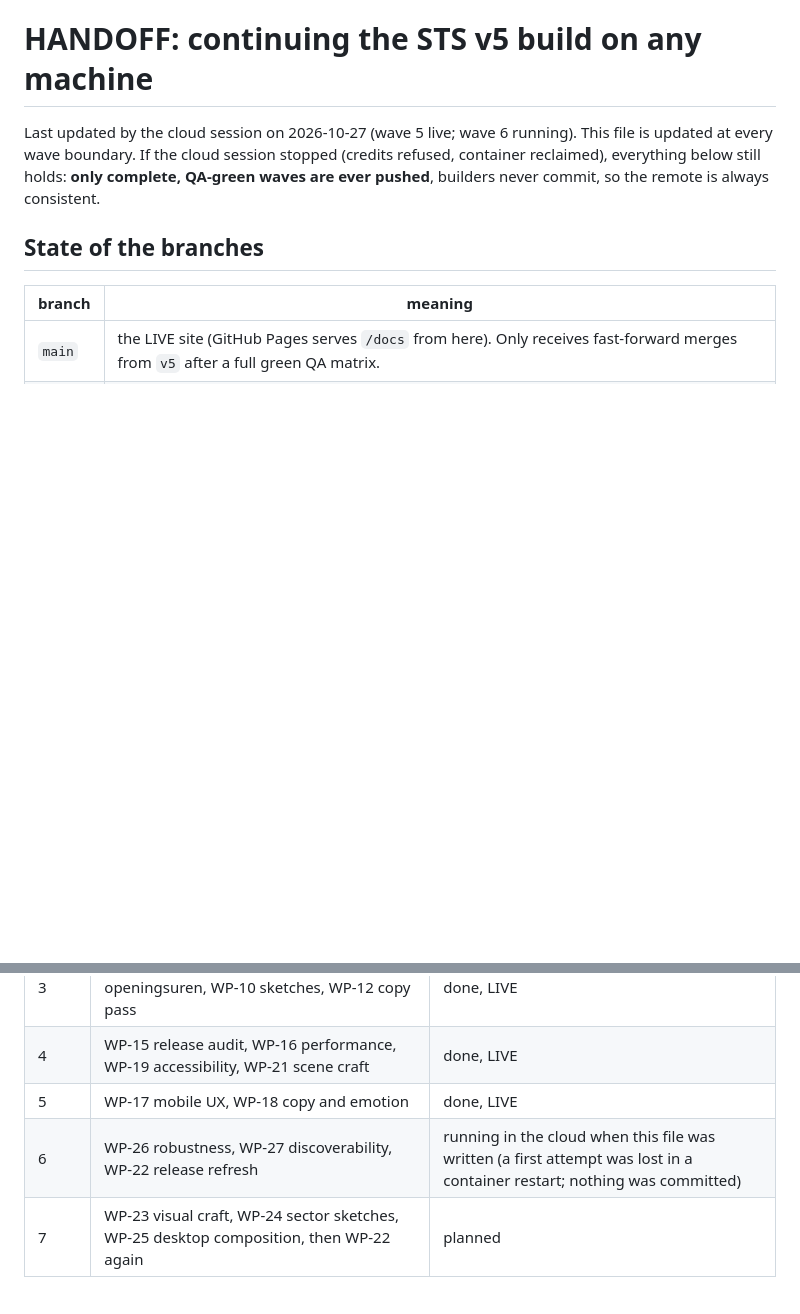
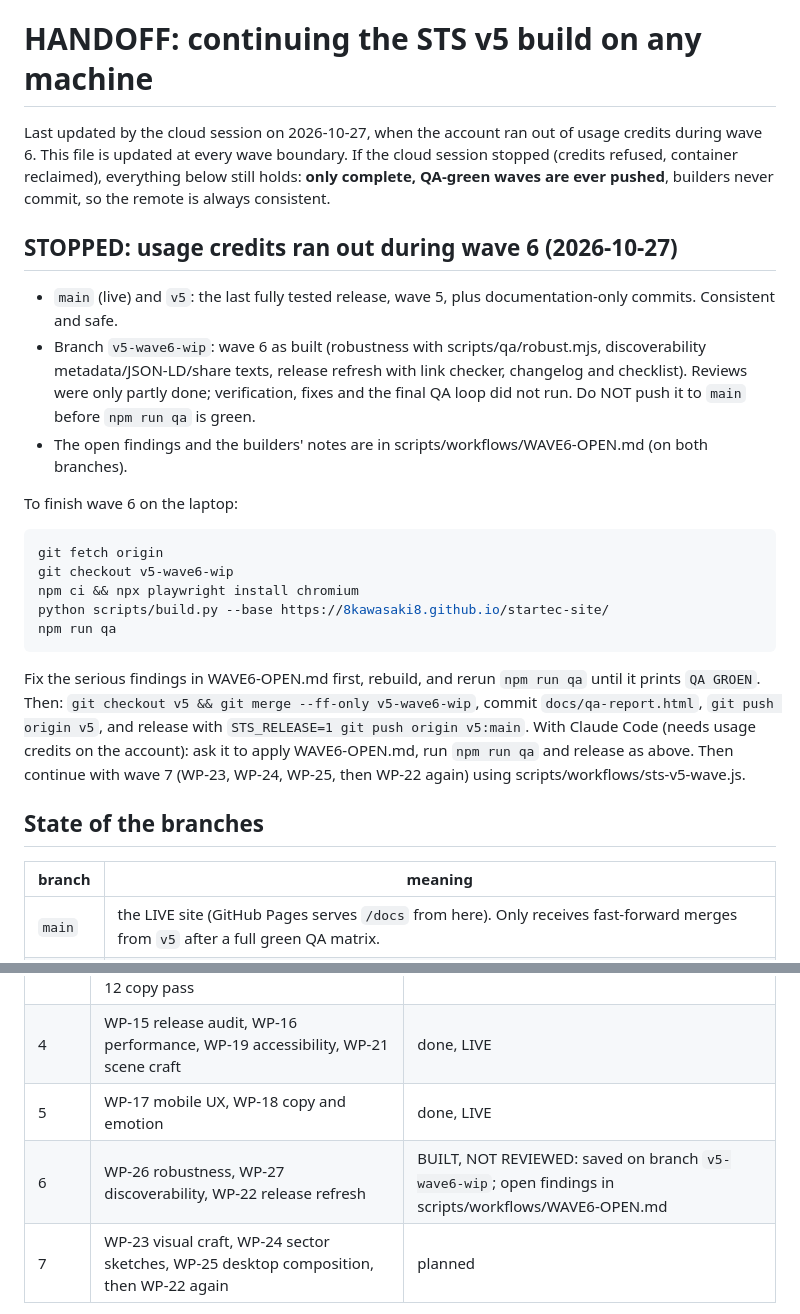
Before and after one commit to 8Kawasaki8/startec-site, a Markdown page: scripts/workflows/HANDOFF.md, 2 parts joined by grey strips. GitHub-like rendering; blank space fills up the shorter version.

Commit message:
v5: stop cleanly after credits ran out; handoff and open wave-6 findings
Co-Authored-By: Claude Opus 5.5 <noreply@anthropic.com>
Claude-Session: https://claude.ai/code/session_01BAMB1o8YiCwGoyLS6nKEKZ

````diff
--- a/scripts/workflows/HANDOFF.md
+++ b/scripts/workflows/HANDOFF.md
@@ -1,9 +1,29 @@
 # HANDOFF: continuing the STS v5 build on any machine
 
-Last updated by the cloud session on 2026-10-27 (wave 5 live; wave 6 running).
+Last updated by the cloud session on 2026-10-27, when the account ran out of usage credits during wave 6.
 This file is updated at every wave boundary. If the cloud session stopped (credits refused,
 container reclaimed), everything below still holds: **only complete, QA-green waves are ever
 pushed**, builders never commit, so the remote is always consistent.
+
+## STOPPED: usage credits ran out during wave 6 (2026-10-27)
+
+- `main` (live) and `v5`: the last fully tested release, wave 5, plus documentation-only commits. Consistent and safe.
+- Branch `v5-wave6-wip`: wave 6 as built (robustness with scripts/qa/robust.mjs, discoverability metadata/JSON-LD/share texts, release refresh with link checker, changelog and checklist). Reviews were only partly done; verification, fixes and the final QA loop did not run. Do NOT push it to `main` before `npm run qa` is green.
+- The open findings and the builders' notes are in scripts/workflows/WAVE6-OPEN.md (on both branches).
+
+To finish wave 6 on the laptop:
+
+```sh
+git fetch origin
+git checkout v5-wave6-wip
+npm ci && npx playwright install chromium
+python scripts/build.py --base https://8kawasaki8.github.io/startec-site/
+npm run qa
+```
+
+Fix the serious findings in WAVE6-OPEN.md first, rebuild, and rerun `npm run qa` until it prints `QA GROEN`.
+Then: `git checkout v5 && git merge --ff-only v5-wave6-wip`, commit `docs/qa-report.html`, `git push origin v5`, and release with `STS_RELEASE=1 git push origin v5:main`.
+With Claude Code (needs usage credits on the account): ask it to apply WAVE6-OPEN.md, run `npm run qa` and release as above. Then continue with wave 7 (WP-23, WP-24, WP-25, then WP-22 again) using scripts/workflows/sts-v5-wave.js.
 
 ## State of the branches
 
@@ -57,7 +77,7 @@ Everything else (node 20+, Playwright 1.63 pinned, Chromium) is the same as in t
 | 3 | WP-09 werkwijze, WP-13 wijk pages, WP-14 openingsuren, WP-10 sketches, WP-12 copy pass | done, LIVE |
 | 4 | WP-15 release audit, WP-16 performance, WP-19 accessibility, WP-21 scene craft | done, LIVE |
 | 5 | WP-17 mobile UX, WP-18 copy and emotion | done, LIVE |
-| 6 | WP-26 robustness, WP-27 discoverability, WP-22 release refresh | running in the cloud when this file was written (a first attempt was lost in a container restart; nothing was committed) |
+| 6 | WP-26 robustness, WP-27 discoverability, WP-22 release refresh | BUILT, NOT REVIEWED: saved on branch `v5-wave6-wip`; open findings in scripts/workflows/WAVE6-OPEN.md |
 | 7 | WP-23 visual craft, WP-24 sector sketches, WP-25 desktop composition, then WP-22 again | planned |
 
 Check `git log origin/v5 --oneline` to see which waves actually landed; a wave's commit message
````
Also changed, not shown: scripts/workflows/WAVE6-OPEN.md (added, +73 -0 lines).
